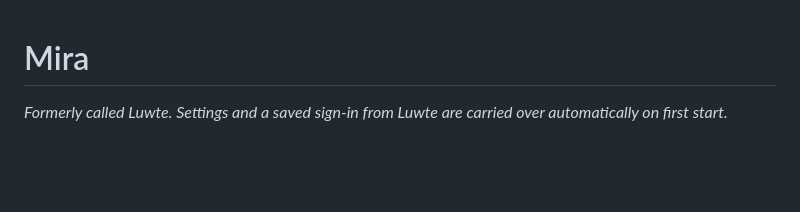
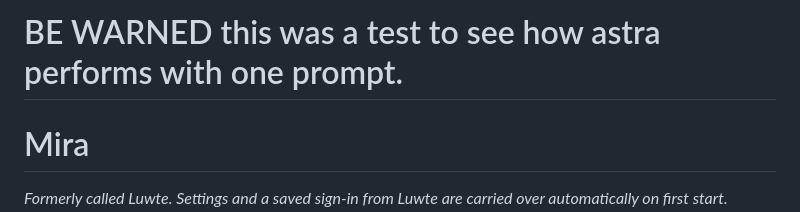
Before and after one commit to LilaccFlowerr/Mira-player, a Markdown page: README.md, the part around the change. Rendered like a GitHub page; blank space fills up the shorter version.

```diff
--- a/README.md
+++ b/README.md
@@ -1,3 +1,7 @@
+# BE WARNED this was a test to see how astra performs with one prompt.
+
+
+
 # Mira
 
 *Formerly called Luwte. Settings and a saved sign-in from Luwte are carried over automatically on first start.*
```
